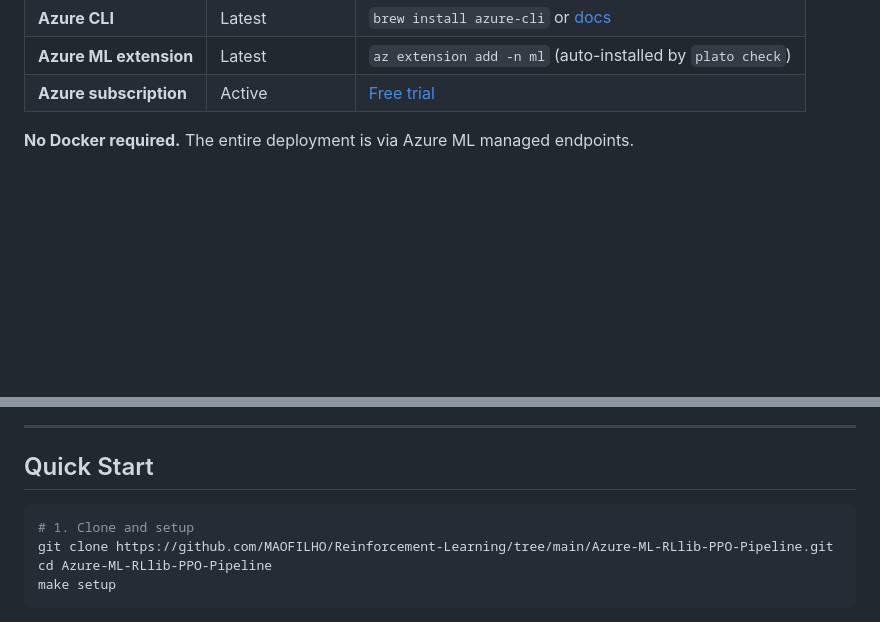
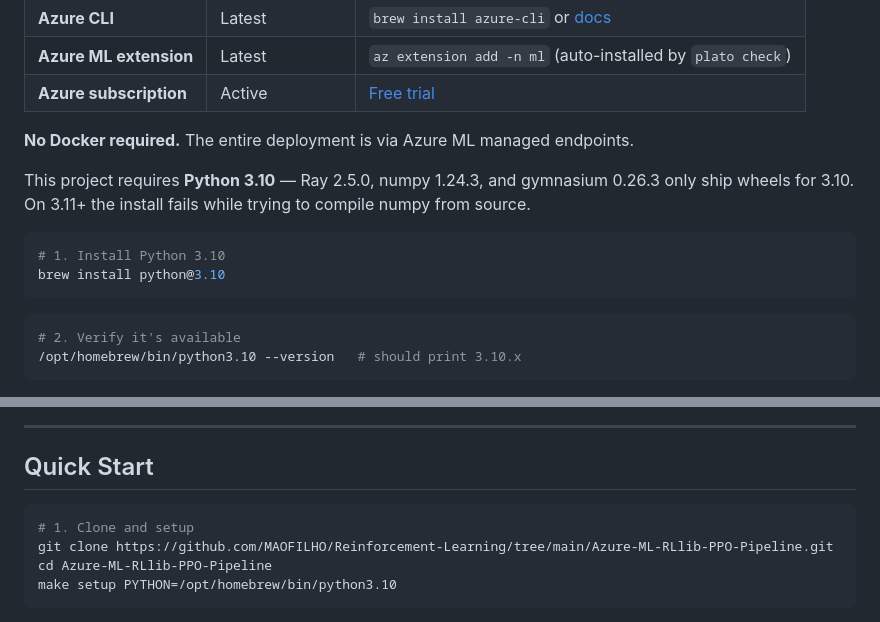
Before and after one commit to MAOFILHO/RL-Azure-ML-RLlib-PPO-Pipeline, a Markdown page: README.md, 2 parts joined by grey strips. Rendered like a GitHub page; blank space fills up the shorter version.

Commit message:
Clarify Python version requirements and setup steps
Updated README to specify Python 3.10 installation and usage instructions.

````diff
--- a/README.md
+++ b/README.md
@@ -290,3 +294,17 @@ All settings are in `.env` (copy from `.env.example`):
 
 **No Docker required.** The entire deployment is via Azure ML managed endpoints.
 
+This project requires **Python 3.10** — Ray 2.5.0, numpy 1.24.3, and
+gymnasium 0.26.3 only ship wheels for 3.10. On 3.11+ the install fails
+while trying to compile numpy from source.
+
+```bash
+# 1. Install Python 3.10
+brew install python@3.10
+```
+
+```bash
+# 2. Verify it's available
+/opt/homebrew/bin/python3.10 --version   # should print 3.10.x
+```
+
@@ -296,9 +316,10 @@ All settings are in `.env` (copy from `.env.example`):
 
 ## Quick Start
 
+
 ```bash
 # 1. Clone and setup
 git clone https://github.com/MAOFILHO/Reinforcement-Learning/tree/main/Azure-ML-RLlib-PPO-Pipeline.git
 cd Azure-ML-RLlib-PPO-Pipeline
-make setup
+make setup PYTHON=/opt/homebrew/bin/python3.10
 ```
````
Also changed, not shown: other parts of README.md (+10 -2 lines).
